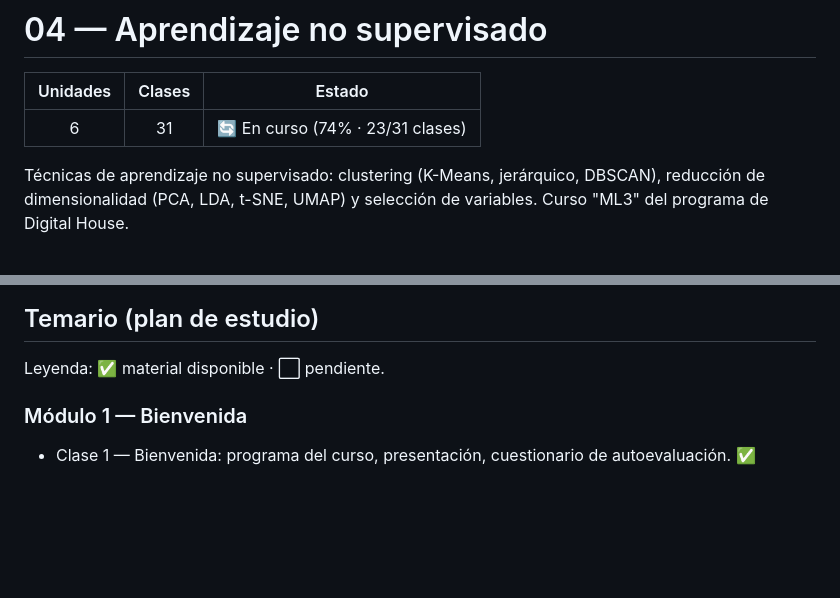
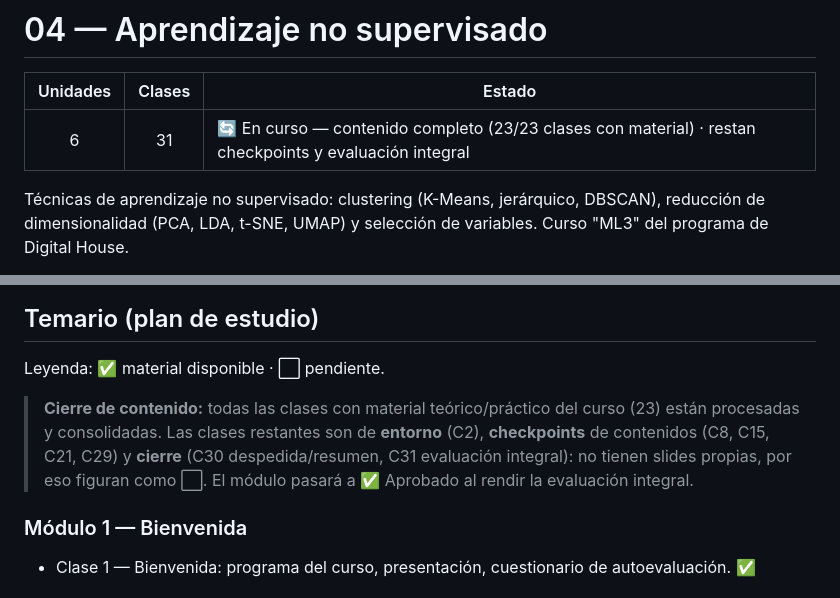
Before and after one commit to alvarezleonardo/Data-Science, a Markdown page: 04-aprendizaje-no-supervisado/README.md, 2 parts joined by grey strips. GitHub-like rendering; blank space fills up the shorter version.

```diff
--- a/04-aprendizaje-no-supervisado/README.md
+++ b/04-aprendizaje-no-supervisado/README.md
@@ -2,7 +2,7 @@
 
 | Unidades | Clases | Estado |
 |:--------:|:------:|--------|
-| 6 | 31 | 🔄 En curso (74% · 23/31 clases) |
+| 6 | 31 | 🔄 En curso — contenido completo (23/23 clases con material) · restan checkpoints y evaluación integral |
 
 Técnicas de aprendizaje no supervisado: clustering (K-Means, jerárquico, DBSCAN), reducción de dimensionalidad (PCA, LDA, t-SNE, UMAP) y selección de variables. Curso "ML3" del programa de Digital House.
 
@@ -62,6 +62,8 @@ Datasets del módulo (se agregarán a medida que avance el módulo).
 
 Leyenda: ✅ material disponible · ⬜ pendiente.
 
+> **Cierre de contenido:** todas las clases con material teórico/práctico del curso (23) están procesadas y consolidadas. Las clases restantes son de **entorno** (C2), **checkpoints** de contenidos (C8, C15, C21, C29) y **cierre** (C30 despedida/resumen, C31 evaluación integral): no tienen slides propias, por eso figuran como ⬜. El módulo pasará a ✅ Aprobado al rendir la evaluación integral.
+
 ### Módulo 1 — Bienvenida
 - Clase 1 — Bienvenida: programa del curso, presentación, cuestionario de autoevaluación. ✅
 
```
Also changed, not shown: APUNTES-DATA-SCIENCE.md (+62 -3 lines), README.md (+1 -1 lines).
